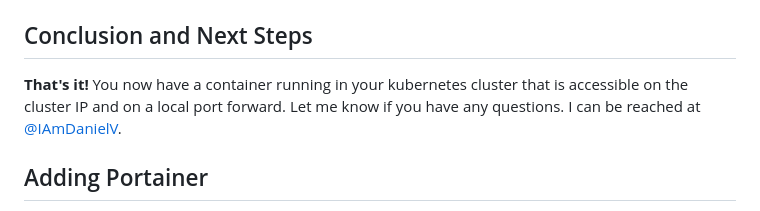
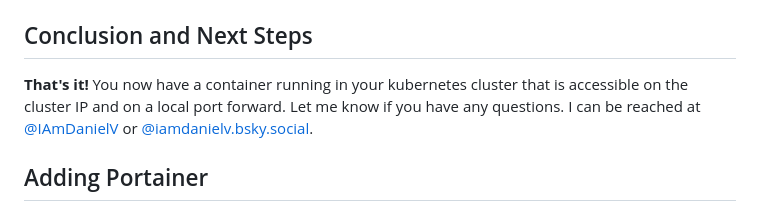
Before and after one commit to iamdanielv/RancherDesktopDemo, a Markdown page: README.md, the part around the change. Rendered like a GitHub page.

Commit message:
Update README.md
add bsky

```diff
--- a/README.md
+++ b/README.md
@@ -206,7 +206,7 @@ After enabling the port forward you should be able to navigate to `http://localh
 
 ## Conclusion and Next Steps
 
-**That's it!** You now have a container running in your kubernetes cluster that is accessible on the cluster IP and on a local port forward.  Let me know if you have any questions. I can be reached at [@IAmDanielV](https://twitter.com/IAmDanielV).
+**That's it!** You now have a container running in your kubernetes cluster that is accessible on the cluster IP and on a local port forward.  Let me know if you have any questions. I can be reached at [@IAmDanielV](https://twitter.com/IAmDanielV) or [@iamdanielv.bsky.social](https://bsky.app/profile/iamdanielv.bsky.social).
 
 ## Adding Portainer
 
```
